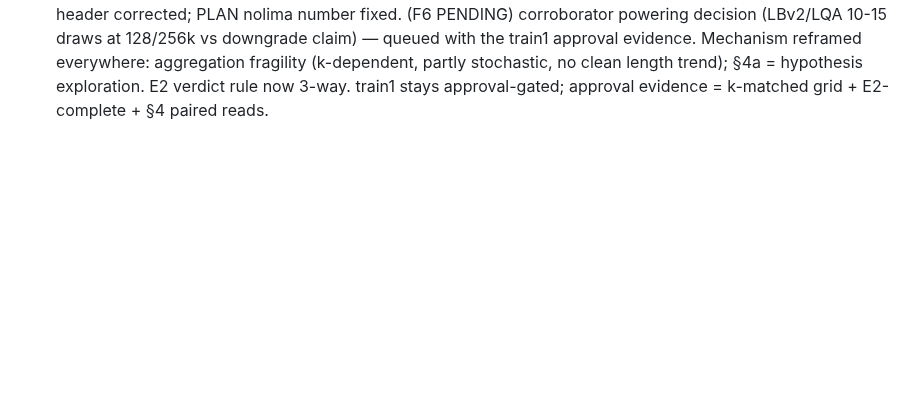
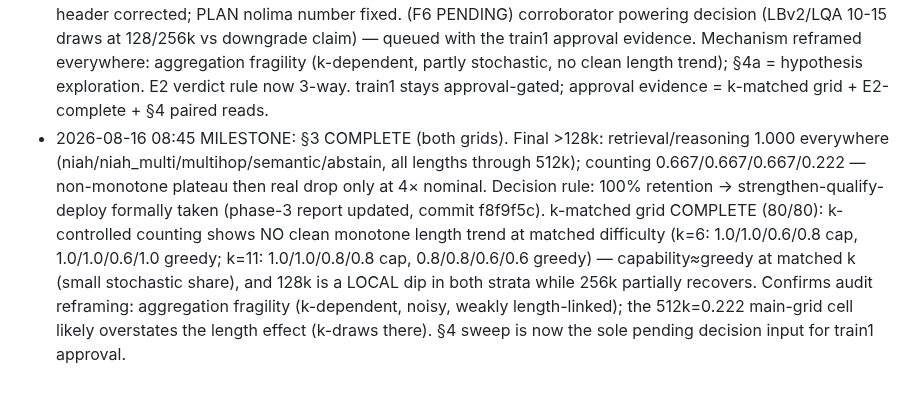
Before and after one commit to lobanov/muse-glimmer-long-ctx, a Markdown page: STATUS.md, the part around the change. Drawn GitHub-style; blank space fills up the shorter version.

Commit message:
status: §3 milestone complete + k-matched verdict (no clean length trend at matched k; 128k local dip; capability≈greedy) — aggregation fragility confirmed, dilution-as-length-mechanism weakened

```diff
--- a/STATUS.md
+++ b/STATUS.md
@@ -242,3 +242,15 @@ per-cell n in parens; n<9 = partial; — = queued)
   stochastic, no clean length trend); §4a = hypothesis exploration. E2 verdict rule
   now 3-way. train1 stays approval-gated; approval evidence = k-matched grid +
   E2-complete + §4 paired reads.
+- 2026-08-16 08:45 MILESTONE: §3 COMPLETE (both grids). Final >128k: retrieval/reasoning
+  1.000 everywhere (niah/niah_multi/multihop/semantic/abstain, all lengths through 512k);
+  counting 0.667/0.667/0.667/0.222 — non-monotone plateau then real drop only at 4×
+  nominal. Decision rule: 100% retention → strengthen-qualify-deploy formally taken
+  (phase-3 report updated, commit f8f9f5c). k-matched grid COMPLETE (80/80):
+  k-controlled counting shows NO clean monotone length trend at matched difficulty
+  (k=6: 1.0/1.0/0.6/0.8 cap, 1.0/1.0/0.6/1.0 greedy; k=11: 1.0/1.0/0.8/0.8 cap,
+  0.8/0.8/0.6/0.6 greedy) — capability≈greedy at matched k (small stochastic share),
+  and 128k is a LOCAL dip in both strata while 256k partially recovers. Confirms
+  audit reframing: aggregation fragility (k-dependent, noisy, weakly length-linked);
+  the 512k=0.222 main-grid cell likely overstates the length effect (k-draws there).
+  §4 sweep is now the sole pending decision input for train1 approval.
```
